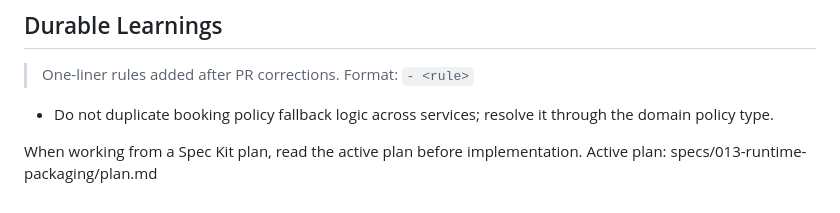
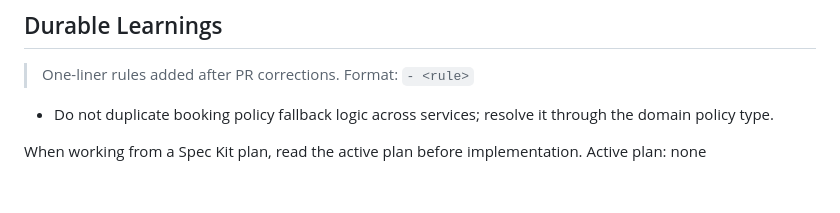
Before and after one commit to jaeyeopme/resrv, a Markdown page: AGENTS.md, the part around the change. Drawn GitHub-style.

Commit message:
docs(spec): mark runtime packaging implemented

```diff
--- a/AGENTS.md
+++ b/AGENTS.md
@@ -165,5 +165,5 @@ Do not include AI attribution, generated-by footers, model names, or AI co-autho
 
 <!-- SPECKIT START -->
 When working from a Spec Kit plan, read the active plan before implementation.
-Active plan: specs/013-runtime-packaging/plan.md
+Active plan: none
 <!-- SPECKIT END -->
```
